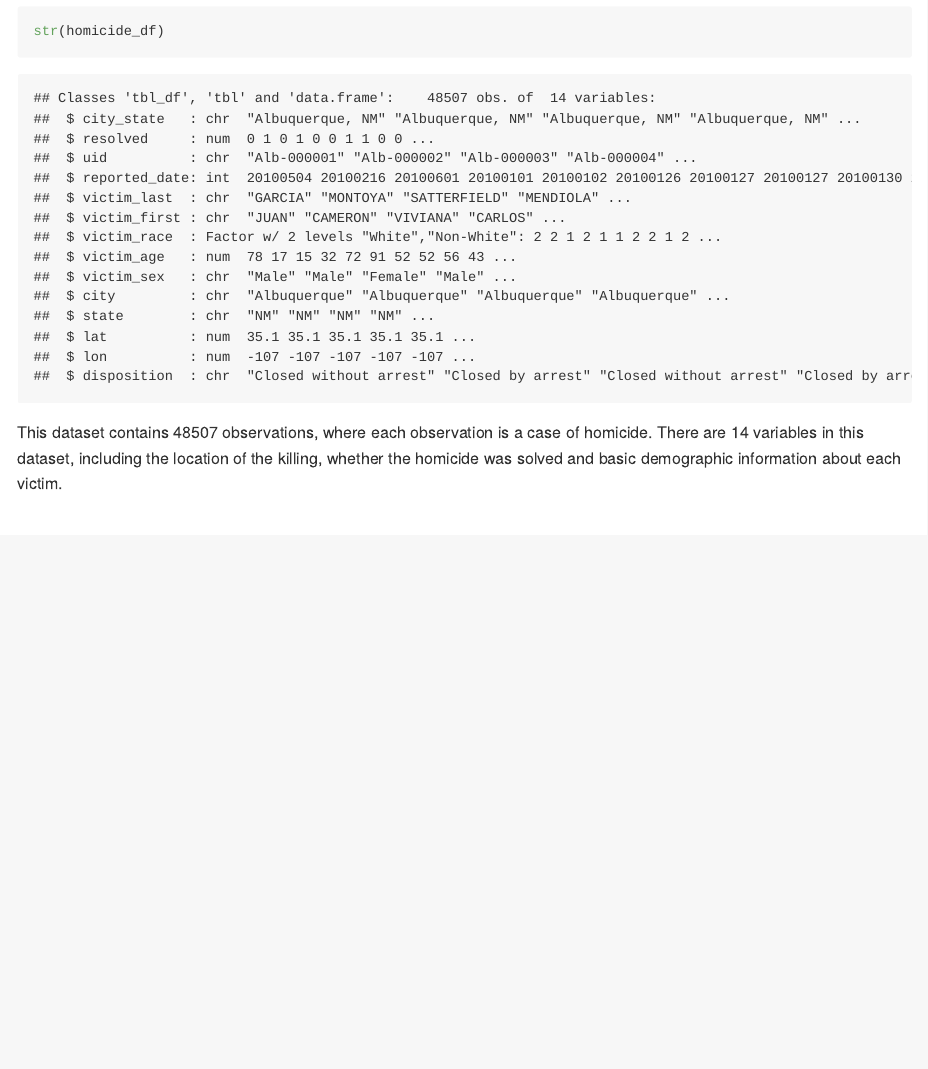
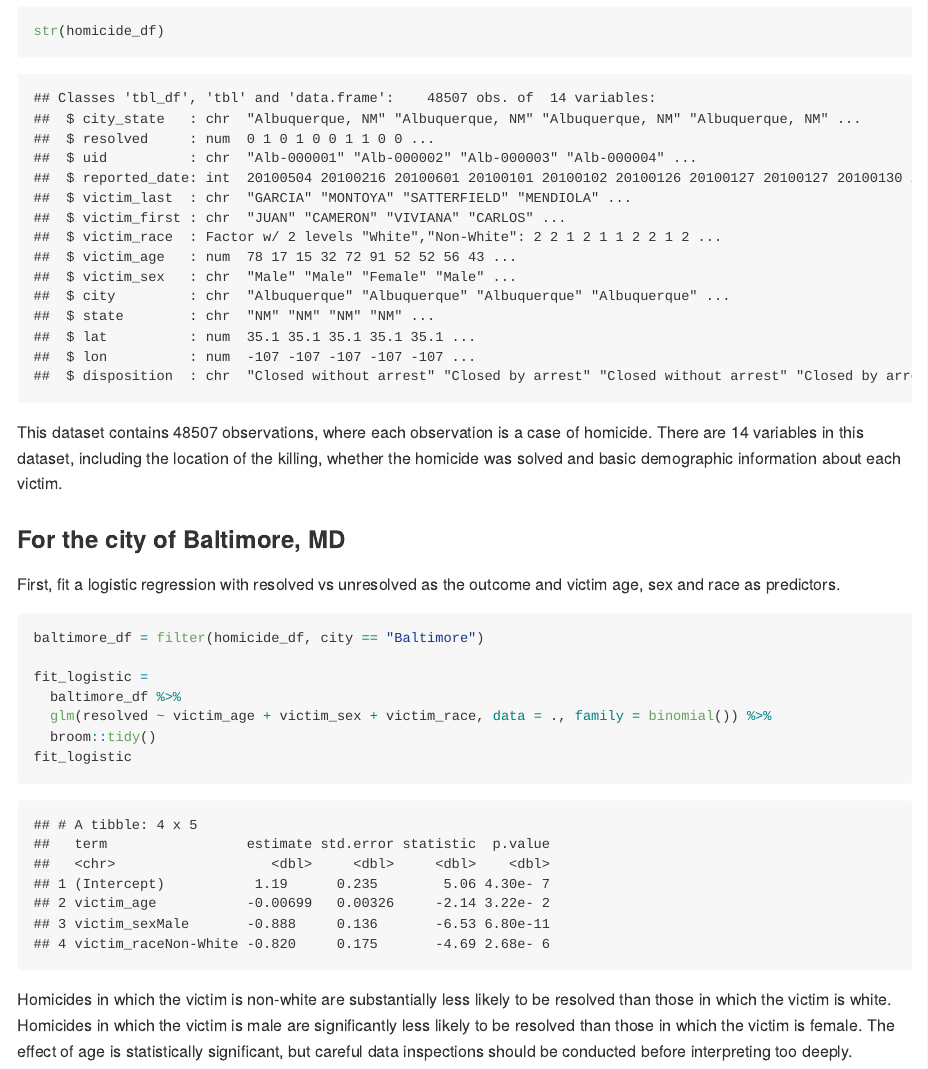
Before and after one commit to yuemingkou/p8105_hw6_yk2826, an R Markdown document (p8105_hw6_yk2826.Rmd): the page in a window 1100 px wide, from 880 px down. The pictures show the output file p8105_hw6_yk2826.md that the author committed with the source, drawn offline in the style of GitHub.

Commit message:
fit a logistic regression for Baltimore

````diff
--- a/p8105_hw6_yk2826.Rmd
+++ b/p8105_hw6_yk2826.Rmd
@@ -40,3 +40,18 @@ str(homicide_df)
 ```
 
 This dataset contains `r nrow(homicide_df)` observations, where each observation is a case of homicide. There are 14 variables in this dataset, including the location of the killing, whether the homicide was solved and basic demographic information about each victim.
+
+### For the city of Baltimore, MD
+
+First, fit a logistic regression with resolved vs unresolved as the outcome and victim age, sex and race as predictors.
+```{r logistic_regression}
+baltimore_df = filter(homicide_df, city == "Baltimore")
+
+fit_logistic =
+  baltimore_df %>%
+  glm(resolved ~ victim_age + victim_sex + victim_race, data = ., family = binomial()) %>%
+  broom::tidy()
+fit_logistic
+```
+
+Homicides in which the victim is non-white are substantially less likely to be resolved than those in which the victim is white. Homicides in which the victim is male are significantly less likely to be resolved than those in which the victim is female. The effect of age is statistically significant, but careful data inspections should be conducted before interpreting too deeply.
````
Also changed, not shown: p8105_hw6_yk2826.md.
